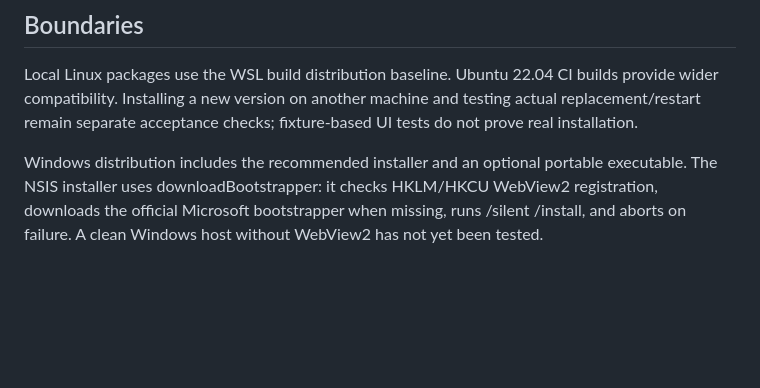
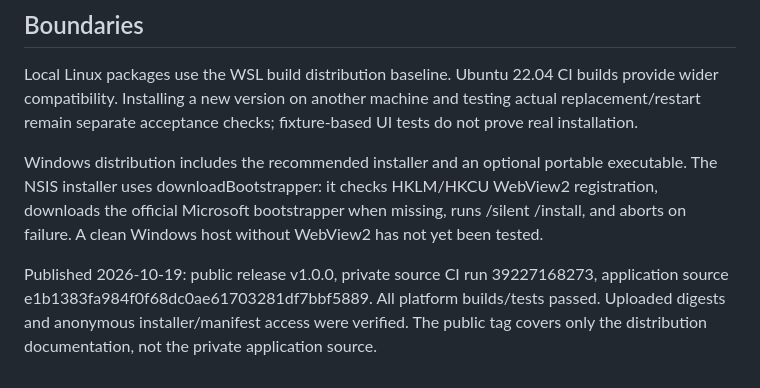
Before and after one commit to qufu-io/qufu-codex-dashboard, a Markdown page: docs/RELEASE.md, the part around the change. GitHub-like rendering; blank space fills up the shorter version.

Commit message:
Record verified public 1.0 release provenance

```diff
--- a/docs/RELEASE.md
+++ b/docs/RELEASE.md
@@ -29,3 +29,5 @@ Settings checks `https://github.com/qufu-io/qufu-codex-dashboard-releases/releas
 Local Linux packages use the WSL build distribution baseline. Ubuntu 22.04 CI builds provide wider compatibility. Installing a new version on another machine and testing actual replacement/restart remain separate acceptance checks; fixture-based UI tests do not prove real installation.
 
 Windows distribution includes the recommended installer and an optional portable executable. The NSIS installer uses downloadBootstrapper: it checks HKLM/HKCU WebView2 registration, downloads the official Microsoft bootstrapper when missing, runs /silent /install, and aborts on failure. A clean Windows host without WebView2 has not yet been tested.
+
+Published 2026-10-19: public release v1.0.0, private source CI run 39227168273, application source e1b1383fa984f0f68dc0ae61703281df7bbf5889. All platform builds/tests passed. Uploaded digests and anonymous installer/manifest access were verified. The public tag covers only the distribution documentation, not the private application source.
```
